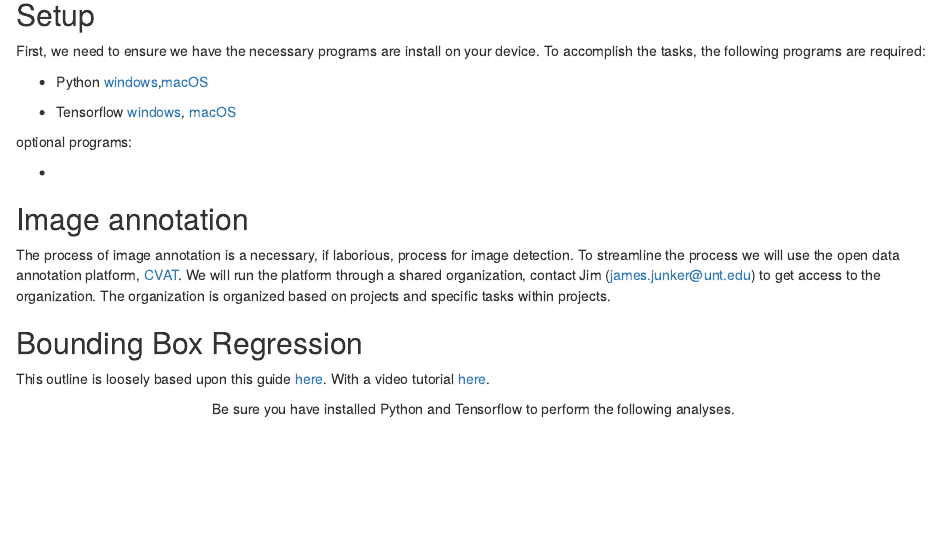
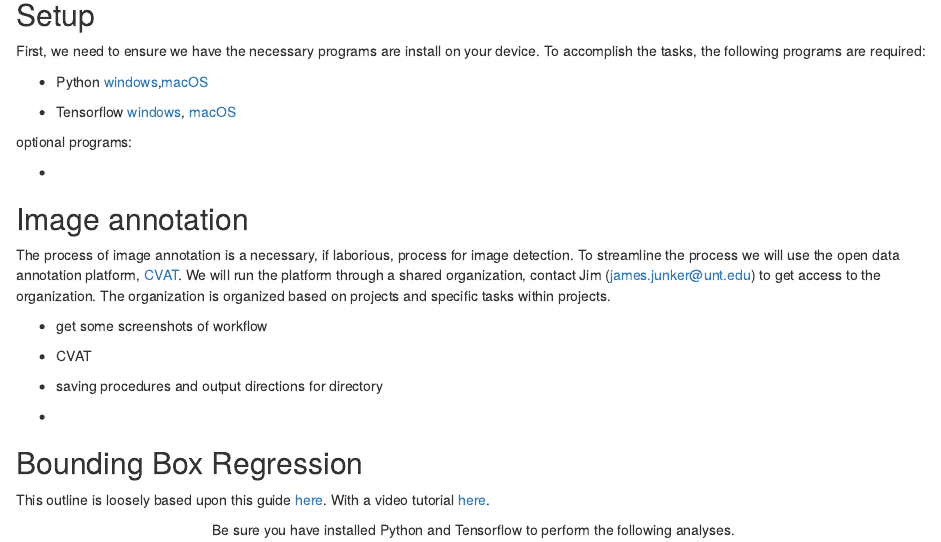
Before and after one commit to jimjunker1/macro-detect, an R Markdown document (Bounding-Box-Tutorial.Rmd): the page in a window 1100 px wide, from 320 px down. Rendered offline with R 4.5, knitr and Pandoc, with nearby package versions.

Commit message:
updating tutorial

```diff
--- a/Bounding-Box-Tutorial.Rmd
+++ b/Bounding-Box-Tutorial.Rmd
@@ -36,6 +36,16 @@ optional programs:
 
 The process of image annotation is a necessary, if laborious, process for image detection. To streamline the process we will use the open data annotation platform, [CVAT](https://www.cvat.ai/). We will run the platform through a shared organization, contact Jim (james.junker@unt.edu) to get access to the organization. The organization is organized based on projects and specific tasks within projects.
 
+- get some screenshots of workflow
+
+- CVAT
+
+- saving procedures and output directions for directory
+
+-
+
+
+
 ## Bounding Box Regression
 
 This outline is loosely based upon this guide [here](https://pyimagesearch.com/2020/10/05/object-detection-bounding-box-regression-with-keras-tensorflow-and-deep-learning/). With a video tutorial [here](https://www.google.com/search?client=firefox-b-1-e&q=bounding+box+regression+Keras+Tensorflow+tutorial+with+code#fpstate=ive&vld=cid:eaa207bd,vid:QcA7zjBpbVg,st:0).
```
Also changed, not shown: code/01_setup.R (+1 -1 lines).
